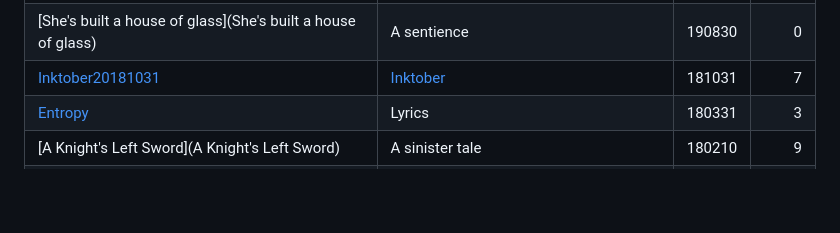
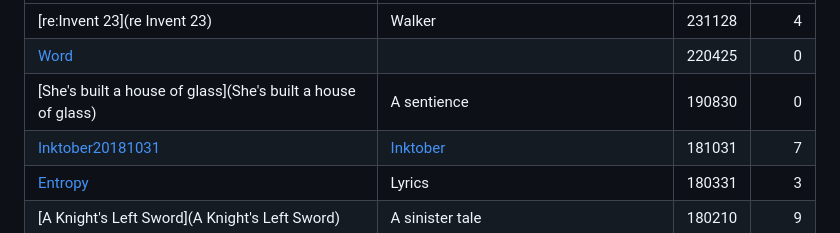
Before and after one commit to serprex/serprex.github.io, a Markdown page: w/readme.md, the part around the change. Rendered like a GitHub page; blank space fills up the shorter version.

Commit message:
re:Invent 23

```diff
--- a/w/readme.md
+++ b/w/readme.md
@@ -1,5 +1,6 @@
 |||||
 ---|---|--:|--:
+[re:Invent 23](re Invent 23)|Walker|231128|4
 [Word](Word)||220425|0
 [She's built a house of glass](She's built a house of glass)|A sentience|190830|0
 [Inktober20181031](Inktober20181031)|[Inktober](https://instagram.com/p/Bpn5JFYnJeD)|181031|7
```
Also changed, not shown: w/re Invent 23.md (added, +1 -0 lines).
